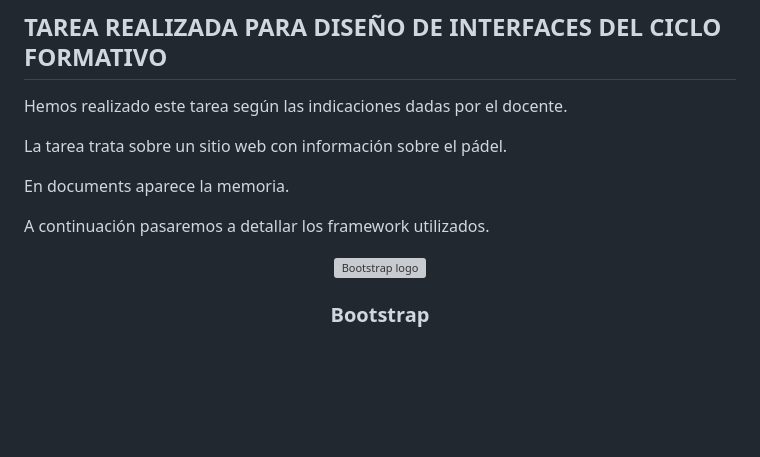
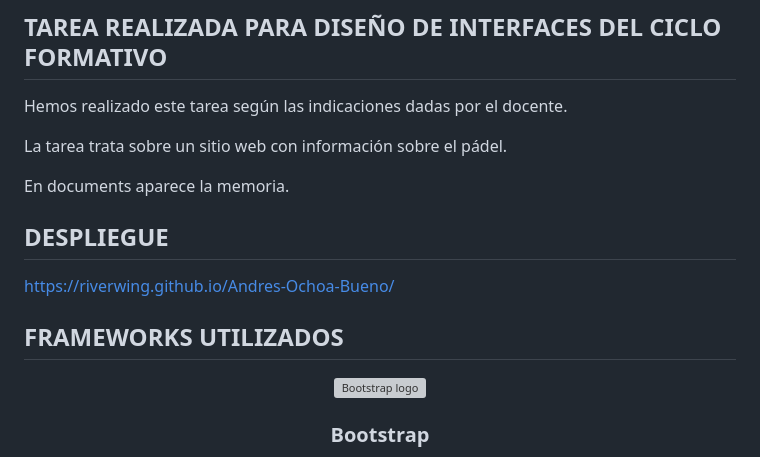
Before and after one commit to Riverwing/Andres-Ochoa-Bueno, a Markdown page: README.md, the part around the change. Rendered like a GitHub page; blank space fills up the shorter version; grey boxes are pictures that could not be loaded.

```diff
--- a/README.md
+++ b/README.md
@@ -6,7 +6,10 @@ La tarea trata sobre un sitio web con información sobre el pádel.
 
 En documents aparece la memoria.
 
-A continuación pasaremos a detallar los framework utilizados.
+## DESPLIEGUE
+https://riverwing.github.io/Andres-Ochoa-Bueno/
+
+## FRAMEWORKS UTILIZADOS
 
 
 
```
